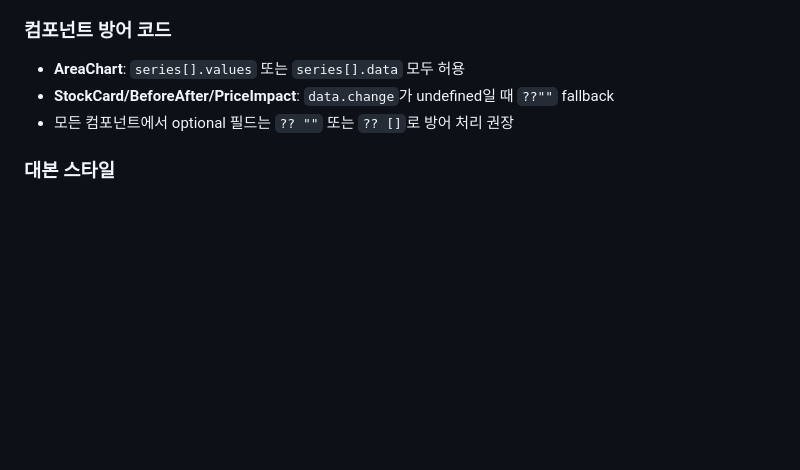
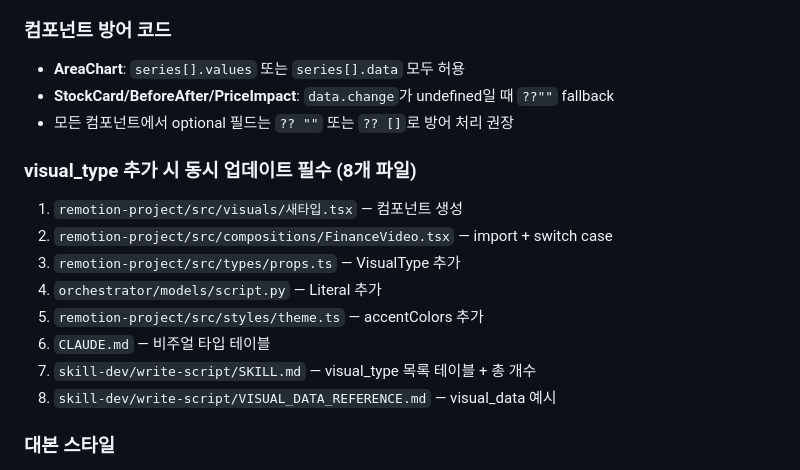
Before and after one commit to gibeom1219/youtube, a Markdown page: CLAUDE.md, the part around the change. GitHub-like rendering; blank space fills up the shorter version.

Commit message:
Add visual_type sync checklist (8 files must update together)
- Memory: feedback rule saved for future conversations
- CLAUDE.md: checklist of 8 files to update when adding visual_type
- Prevents file sync issues (e.g., SKILL.md 82 vs actual 91)

Co-Authored-By: Claude Opus 4.6 (1M context) <noreply@anthropic.com>

```diff
--- a/CLAUDE.md
+++ b/CLAUDE.md
@@ -245,6 +245,16 @@ remotion-project/src/
 - **StockCard/BeforeAfter/PriceImpact**: `data.change`가 undefined일 때 `??""` fallback
 - 모든 컴포넌트에서 optional 필드는 `?? ""` 또는 `?? []`로 방어 처리 권장
 
+### visual_type 추가 시 동시 업데이트 필수 (8개 파일)
+1. `remotion-project/src/visuals/새타입.tsx` — 컴포넌트 생성
+2. `remotion-project/src/compositions/FinanceVideo.tsx` — import + switch case
+3. `remotion-project/src/types/props.ts` — VisualType 추가
+4. `orchestrator/models/script.py` — Literal 추가
+5. `remotion-project/src/styles/theme.ts` — accentColors 추가
+6. `CLAUDE.md` — 비주얼 타입 테이블
+7. `skill-dev/write-script/SKILL.md` — visual_type 목록 테이블 + 총 개수
+8. `skill-dev/write-script/VISUAL_DATA_REFERENCE.md` — visual_data 예시
+
 ### 대본 스타일
 - **완전한 입말 구어체** (뉴스체/리포트체/기사체 절대 금지)
 - 접속사: "근데", "아니", "어쨌든", "한마디로" (문어체 접속사 금지)
```
